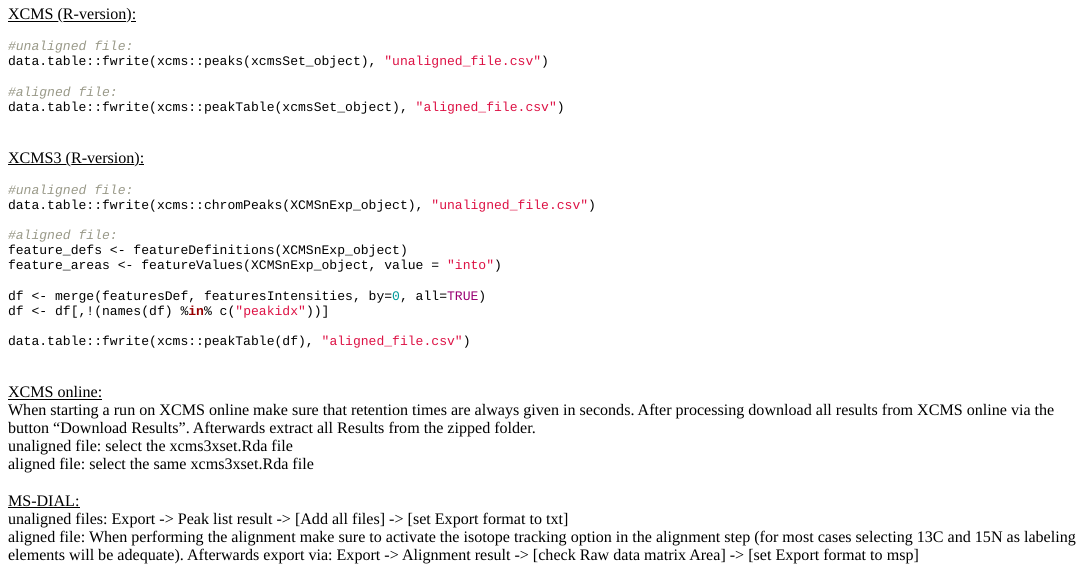
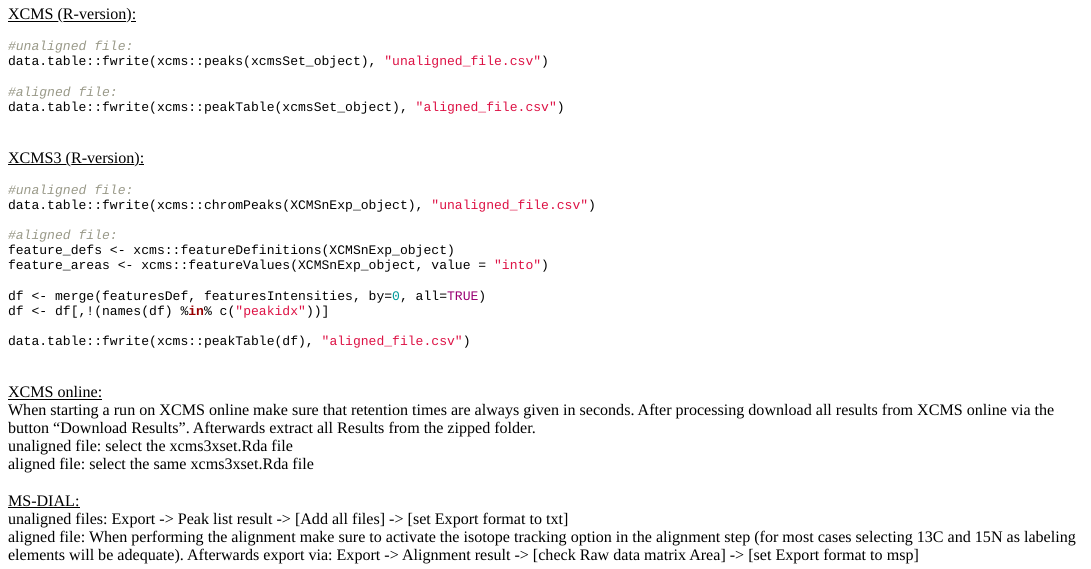
Before and after one commit to YasinEl/mzRAPP, an R Markdown document (README.Rmd): the page in a window 1100 px wide, from 3730 px down. The pictures show the output file inst/md/README.html that the author committed with the source, opened offline; long lines of code are wrapped.

Commit message:
added package assoc.

```diff
--- a/README.Rmd
+++ b/README.Rmd
@@ -189,8 +189,8 @@
 data.table::fwrite(xcms::chromPeaks(XCMSnExp_object), "unaligned_file.csv")
 
 #aligned file:
-feature_defs <- featureDefinitions(XCMSnExp_object)
-feature_areas <- featureValues(XCMSnExp_object, value = "into")
+feature_defs <- xcms::featureDefinitions(XCMSnExp_object)
+feature_areas <- xcms::featureValues(XCMSnExp_object, value = "into")
 
 df <- merge(featuresDef, featuresIntensities, by=0, all=TRUE)
 df <- df[,!(names(df) %in% c("peakidx"))]
--- a/inst/md/README.Rmd
+++ b/inst/md/README.Rmd
@@ -189,8 +189,8 @@
 data.table::fwrite(xcms::chromPeaks(XCMSnExp_object), "unaligned_file.csv")
 
 #aligned file:
-feature_defs <- featureDefinitions(XCMSnExp_object)
-feature_areas <- featureValues(XCMSnExp_object, value = "into")
+feature_defs <- xcms::featureDefinitions(XCMSnExp_object)
+feature_areas <- xcms::featureValues(XCMSnExp_object, value = "into")
 
 df <- merge(featuresDef, featuresIntensities, by=0, all=TRUE)
 df <- df[,!(names(df) %in% c("peakidx"))]
```
Also changed, not shown: README.md, inst/md/README.html.
